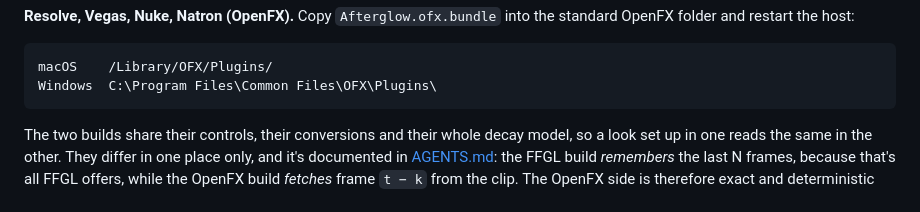
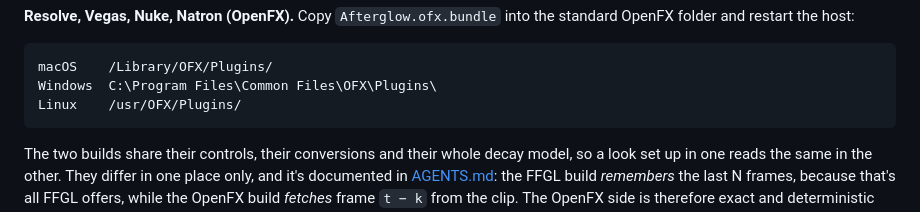
Before and after one commit to stoatworks-labs/afterglow, a Markdown page: README.md, the part around the change. GitHub-like rendering.

````diff
--- a/README.md
+++ b/README.md
@@ -158,6 +158,7 @@ standard OpenFX folder and restart the host:
 ```
 macOS    /Library/OFX/Plugins/
 Windows  C:\Program Files\Common Files\OFX\Plugins\
+Linux    /usr/OFX/Plugins/
 ```
 
 The two builds share their controls, their conversions and their whole decay
````
Also changed, not shown: docs/USER-GUIDE.md (+1 -0 lines).
